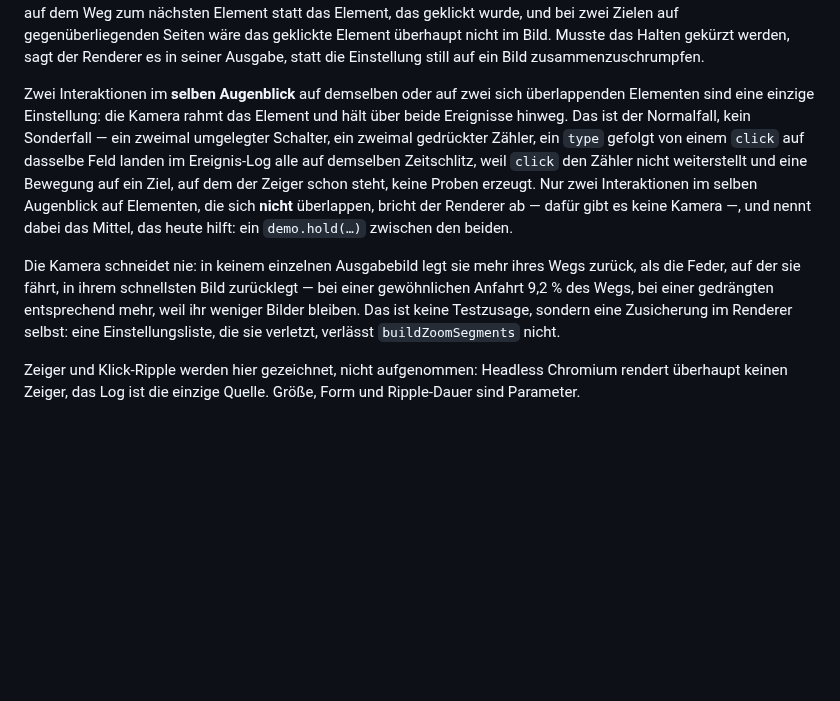
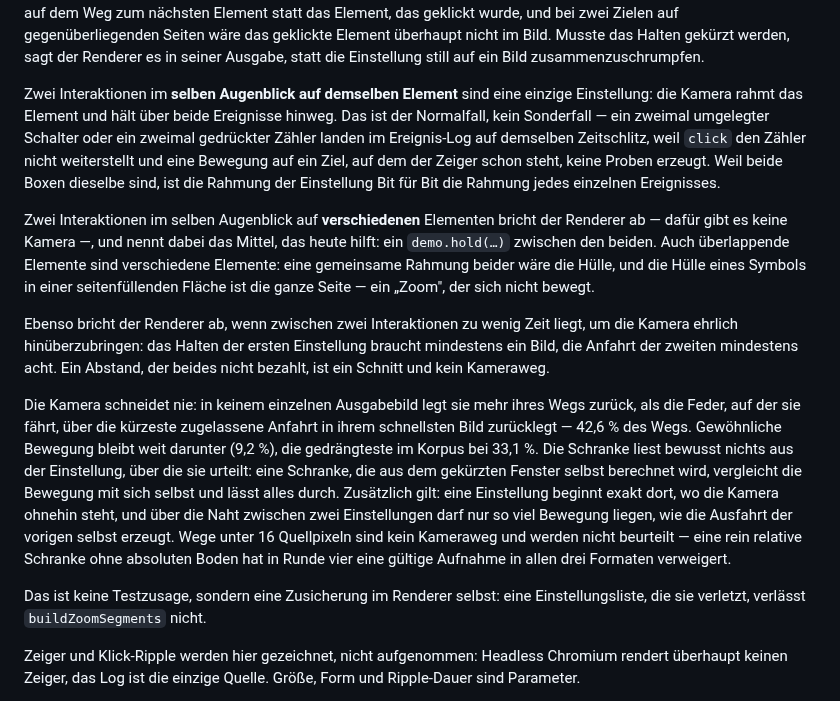
Before and after one commit to PhilflowIO/featurecast, a Markdown page: README.md, the part around the change. Rendered like a GitHub page; blank space fills up the shorter version.

Commit message:
docs(readme): say what the camera refuses, and why
The README promised that a merge happens for overlapping elements and
that the camera never covers more than 9.2% of its path in a frame.
Neither is what ships: the merge is now equality, and the bound is the
spring's busiest frame over the shortest approach allowed, 42.6%, with
ordinary motion at 9.2% and the crowdedest shot in the corpus at 33.1%.

Refs #5

Co-Authored-By: Claude Opus 5 (1M context) <noreply@anthropic.com>

```diff
--- a/README.md
+++ b/README.md
@@ -104,24 +104,42 @@ zwei Zielen auf gegenüberliegenden Seiten wäre das geklickte Element überhaup
 nicht im Bild. Musste das Halten gekürzt werden, sagt der Renderer es in seiner
 Ausgabe, statt die Einstellung still auf ein Bild zusammenzuschrumpfen.
 
-Zwei Interaktionen im **selben Augenblick** auf demselben oder auf zwei sich
-überlappenden Elementen sind eine einzige Einstellung: die Kamera rahmt das
-Element und hält über beide Ereignisse hinweg. Das ist der Normalfall, kein
-Sonderfall — ein zweimal umgelegter Schalter, ein zweimal gedrückter Zähler,
-ein `type` gefolgt von einem `click` auf dasselbe Feld landen im Ereignis-Log
-alle auf demselben Zeitschlitz, weil `click` den Zähler nicht weiterstellt und
-eine Bewegung auf ein Ziel, auf dem der Zeiger schon steht, keine Proben
-erzeugt. Nur zwei Interaktionen im selben Augenblick auf Elementen, die sich
-**nicht** überlappen, bricht der Renderer ab — dafür gibt es keine Kamera —,
-und nennt dabei das Mittel, das heute hilft: ein `demo.hold(…)` zwischen den
-beiden.
+Zwei Interaktionen im **selben Augenblick auf demselben Element** sind eine
+einzige Einstellung: die Kamera rahmt das Element und hält über beide Ereignisse
+hinweg. Das ist der Normalfall, kein Sonderfall — ein zweimal umgelegter
+Schalter oder ein zweimal gedrückter Zähler landen im Ereignis-Log auf demselben
+Zeitschlitz, weil `click` den Zähler nicht weiterstellt und eine Bewegung auf
+ein Ziel, auf dem der Zeiger schon steht, keine Proben erzeugt. Weil beide
+Boxen dieselbe sind, ist die Rahmung der Einstellung Bit für Bit die Rahmung
+jedes einzelnen Ereignisses.
+
+Zwei Interaktionen im selben Augenblick auf **verschiedenen** Elementen bricht
+der Renderer ab — dafür gibt es keine Kamera —, und nennt dabei das Mittel, das
+heute hilft: ein `demo.hold(…)` zwischen den beiden. Auch überlappende Elemente
+sind verschiedene Elemente: eine gemeinsame Rahmung beider wäre die Hülle, und
+die Hülle eines Symbols in einer seitenfüllenden Fläche ist die ganze Seite —
+ein „Zoom", der sich nicht bewegt.
+
+Ebenso bricht der Renderer ab, wenn zwischen zwei Interaktionen zu wenig Zeit
+liegt, um die Kamera ehrlich hinüberzubringen: das Halten der ersten Einstellung
+braucht mindestens ein Bild, die Anfahrt der zweiten mindestens acht. Ein
+Abstand, der beides nicht bezahlt, ist ein Schnitt und kein Kameraweg.
 
 Die Kamera schneidet nie: in keinem einzelnen Ausgabebild legt sie mehr ihres
-Wegs zurück, als die Feder, auf der sie fährt, in ihrem schnellsten Bild
-zurücklegt — bei einer gewöhnlichen Anfahrt 9,2 % des Wegs, bei einer gedrängten
-entsprechend mehr, weil ihr weniger Bilder bleiben. Das ist keine Testzusage,
-sondern eine Zusicherung im Renderer selbst: eine Einstellungsliste, die sie
-verletzt, verlässt `buildZoomSegments` nicht.
+Wegs zurück, als die Feder, auf der sie fährt, über die kürzeste zugelassene
+Anfahrt in ihrem schnellsten Bild zurücklegt — 42,6 % des Wegs. Gewöhnliche
+Bewegung bleibt weit darunter (9,2 %), die gedrängteste im Korpus bei 33,1 %.
+Die Schranke liest bewusst nichts aus der Einstellung, über die sie urteilt:
+eine Schranke, die aus dem gekürzten Fenster selbst berechnet wird, vergleicht
+die Bewegung mit sich selbst und lässt alles durch. Zusätzlich gilt: eine
+Einstellung beginnt exakt dort, wo die Kamera ohnehin steht, und über die Naht
+zwischen zwei Einstellungen darf nur so viel Bewegung liegen, wie die Ausfahrt
+der vorigen selbst erzeugt. Wege unter 16 Quellpixeln sind kein Kameraweg und
+werden nicht beurteilt — eine rein relative Schranke ohne absoluten Boden hat in
+Runde vier eine gültige Aufnahme in allen drei Formaten verweigert.
+
+Das ist keine Testzusage, sondern eine Zusicherung im Renderer selbst: eine
+Einstellungsliste, die sie verletzt, verlässt `buildZoomSegments` nicht.
 
 Zeiger und Klick-Ripple werden hier gezeichnet, nicht aufgenommen: Headless
 Chromium rendert überhaupt keinen Zeiger, das Log ist die einzige Quelle. Größe,
```
